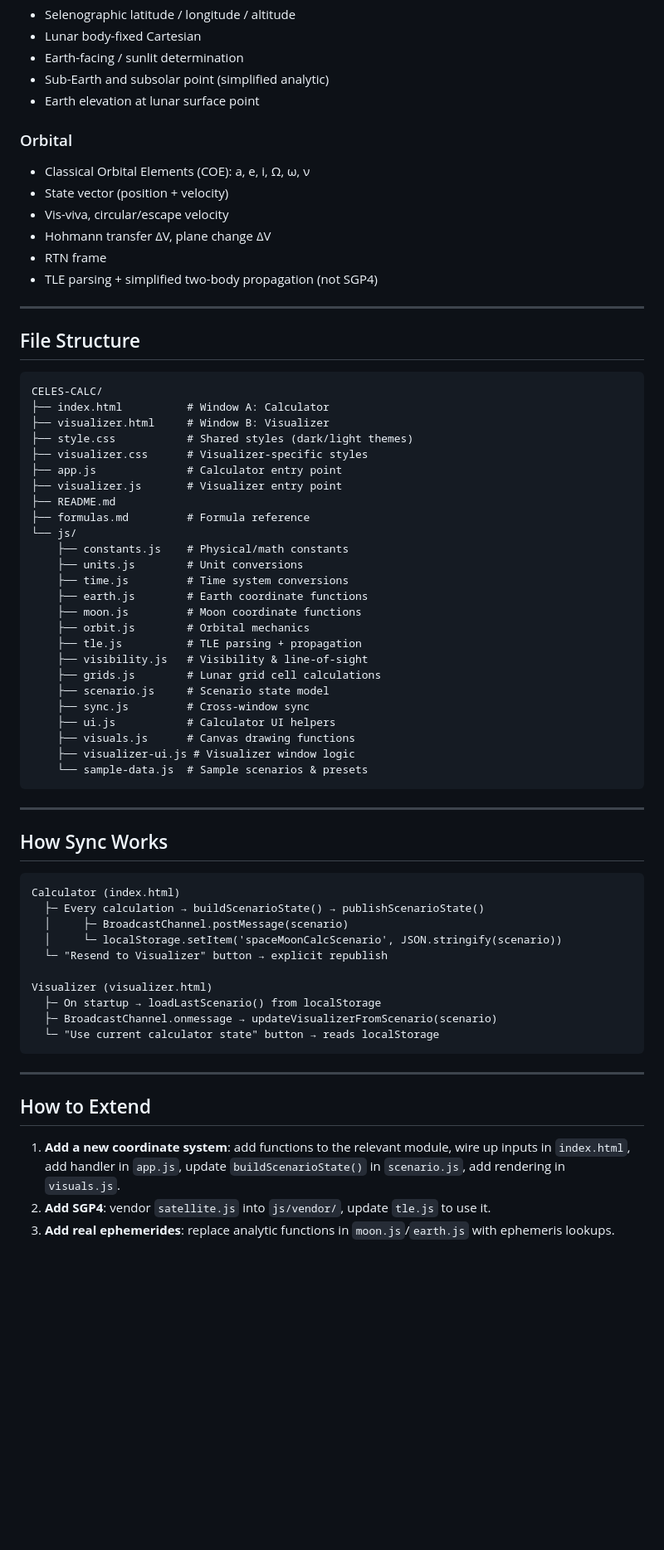
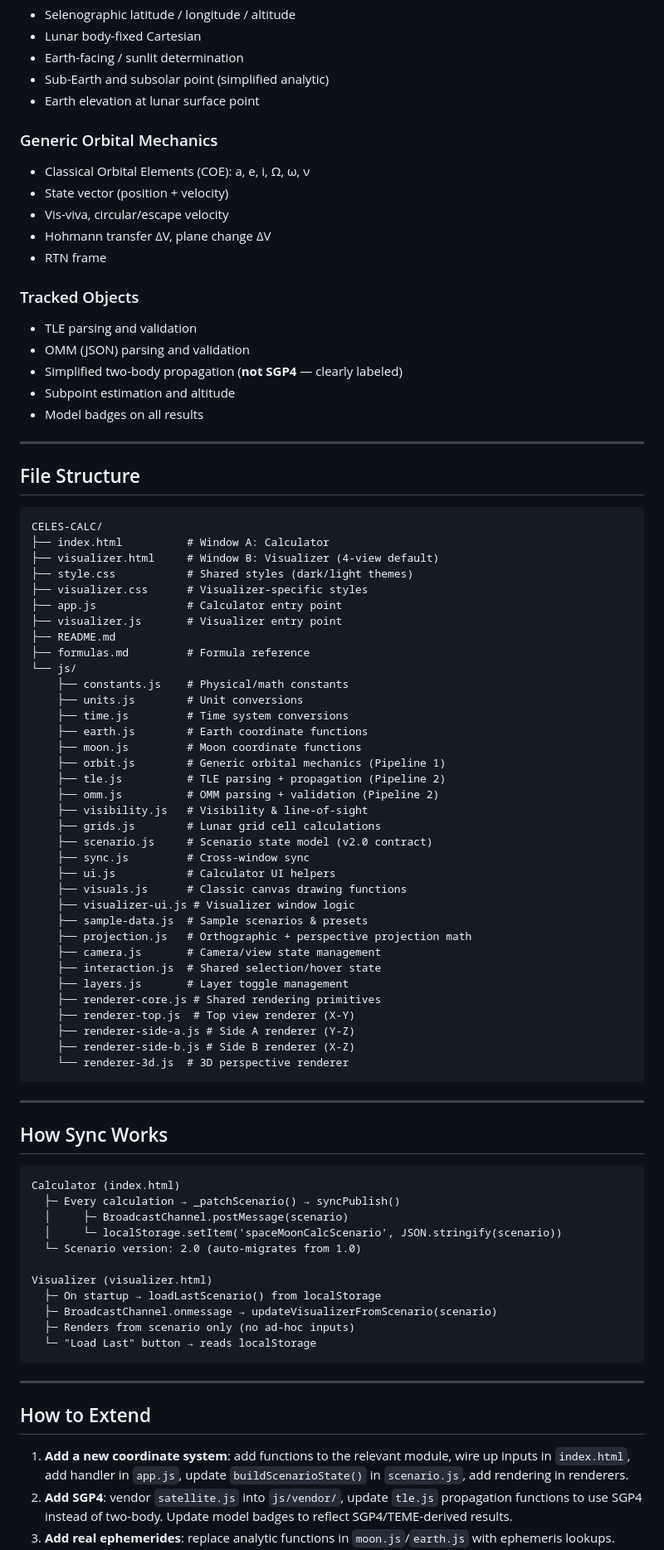
Before and after one commit to nolifeslash/CELES-CALC, a Markdown page: README.md, the part around one of its changes. Shown at 83% size. GitHub-like rendering; blank space fills up the shorter version.

````diff
--- a/README.md
+++ b/README.md
@@ -105,13 +220,19 @@ Every calculation is labeled with one of three precision tiers:
 - Sub-Earth and subsolar point (simplified analytic)
 - Earth elevation at lunar surface point
 
-### Orbital
+### Generic Orbital Mechanics
 - Classical Orbital Elements (COE): a, e, i, Ω, ω, ν
 - State vector (position + velocity)
 - Vis-viva, circular/escape velocity
 - Hohmann transfer ΔV, plane change ΔV
 - RTN frame
-- TLE parsing + simplified two-body propagation (not SGP4)
+
+### Tracked Objects
+- TLE parsing and validation
+- OMM (JSON) parsing and validation
+- Simplified two-body propagation (**not SGP4** — clearly labeled)
+- Subpoint estimation and altitude
+- Model badges on all results
 
 ---
 
@@ -120,7 +241,7 @@ Every calculation is labeled with one of three precision tiers:
 ```
 CELES-CALC/
 ├── index.html          # Window A: Calculator
-├── visualizer.html     # Window B: Visualizer
+├── visualizer.html     # Window B: Visualizer (4-view default)
 ├── style.css           # Shared styles (dark/light themes)
 ├── visualizer.css      # Visualizer-specific styles
 ├── app.js              # Calculator entry point
@@ -133,16 +254,26 @@ CELES-CALC/
     ├── time.js         # Time system conversions
     ├── earth.js        # Earth coordinate functions
     ├── moon.js         # Moon coordinate functions
-    ├── orbit.js        # Orbital mechanics
-    ├── tle.js          # TLE parsing + propagation
+    ├── orbit.js        # Generic orbital mechanics (Pipeline 1)
+    ├── tle.js          # TLE parsing + propagation (Pipeline 2)
+    ├── omm.js          # OMM parsing + validation (Pipeline 2)
     ├── visibility.js   # Visibility & line-of-sight
     ├── grids.js        # Lunar grid cell calculations
-    ├── scenario.js     # Scenario state model
+    ├── scenario.js     # Scenario state model (v2.0 contract)
     ├── sync.js         # Cross-window sync
     ├── ui.js           # Calculator UI helpers
-    ├── visuals.js      # Canvas drawing functions
+    ├── visuals.js      # Classic canvas drawing functions
     ├── visualizer-ui.js # Visualizer window logic
-    └── sample-data.js  # Sample scenarios & presets
+    ├── sample-data.js  # Sample scenarios & presets
+    ├── projection.js   # Orthographic + perspective projection math
+    ├── camera.js       # Camera/view state management
+    ├── interaction.js  # Shared selection/hover state
+    ├── layers.js       # Layer toggle management
+    ├── renderer-core.js # Shared rendering primitives
+    ├── renderer-top.js  # Top view renderer (X-Y)
+    ├── renderer-side-a.js # Side A renderer (Y-Z)
+    ├── renderer-side-b.js # Side B renderer (X-Z)
+    └── renderer-3d.js  # 3D perspective renderer
 ```
 
 ---
@@ -151,21 +282,22 @@ CELES-CALC/
 
 ```
 Calculator (index.html)
-  ├─ Every calculation → buildScenarioState() → publishScenarioState()
+  ├─ Every calculation → _patchScenario() → syncPublish()
   │     ├─ BroadcastChannel.postMessage(scenario)
   │     └─ localStorage.setItem('spaceMoonCalcScenario', JSON.stringify(scenario))
-  └─ "Resend to Visualizer" button → explicit republish
+  └─ Scenario version: 2.0 (auto-migrates from 1.0)
 
 Visualizer (visualizer.html)
   ├─ On startup → loadLastScenario() from localStorage
   ├─ BroadcastChannel.onmessage → updateVisualizerFromScenario(scenario)
-  └─ "Use current calculator state" button → reads localStorage
+  ├─ Renders from scenario only (no ad-hoc inputs)
+  └─ "Load Last" button → reads localStorage
 ```
 
 ---
 
 ## How to Extend
 
-1. **Add a new coordinate system**: add functions to the relevant module, wire up inputs in `index.html`, add handler in `app.js`, update `buildScenarioState()` in `scenario.js`, add rendering in `visuals.js`.
-2. **Add SGP4**: vendor `satellite.js` into `js/vendor/`, update `tle.js` to use it.
+1. **Add a new coordinate system**: add functions to the relevant module, wire up inputs in `index.html`, add handler in `app.js`, update `buildScenarioState()` in `scenario.js`, add rendering in renderers.
+2. **Add SGP4**: vendor `satellite.js` into `js/vendor/`, update `tle.js` propagation functions to use SGP4 instead of two-body. Update model badges to reflect SGP4/TEME-derived results.
 3. **Add real ephemerides**: replace analytic functions in `moon.js`/`earth.js` with ephemeris lookups.
````
Also changed, not shown: other parts of README.md (+131 -10 lines).
